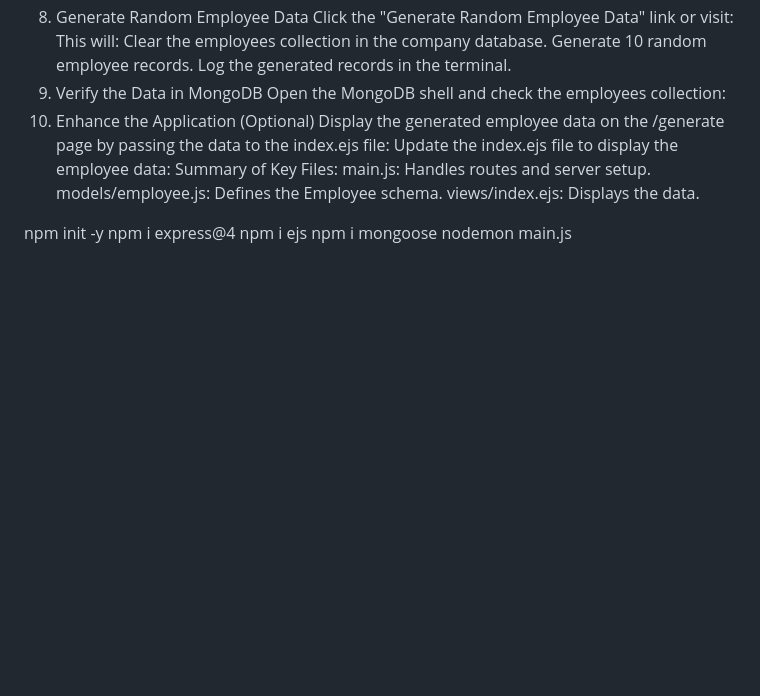
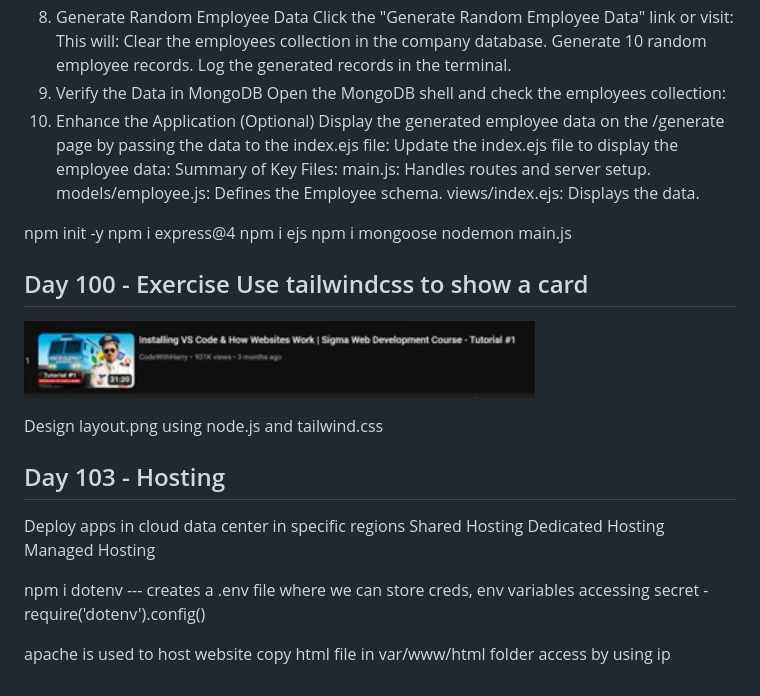
Before and after one commit to mishra1010/Sigma-Web-Dev-Course, a Markdown page: README.md, the part around the change. Rendered like a GitHub page; pictures changed too: images/image14.png (added); blank space fills up the shorter version.

Commit message:
Day 103 - hosting static website

```diff
--- a/README.md
+++ b/README.md
@@ -1920,3 +1920,24 @@ npm i express@4
 npm i ejs
 npm i mongoose
 nodemon main.js
+
+## Day 100 - Exercise Use tailwindcss to show a card
+
+![alt text](images/image14.png)
+
+Design layout.png using node.js and tailwind.css
+
+
+## Day 103 - Hosting
+
+Deploy apps in cloud data center in specific regions
+Shared Hosting
+Dedicated Hosting
+Managed Hosting
+
+npm i dotenv --- creates a .env file where we can store creds, env variables
+accessing secret - require('dotenv').config()
+
+apache is used to host website
+copy html file in var/www/html folder
+access by using ip
```
Also changed, not shown: 3 other files.
